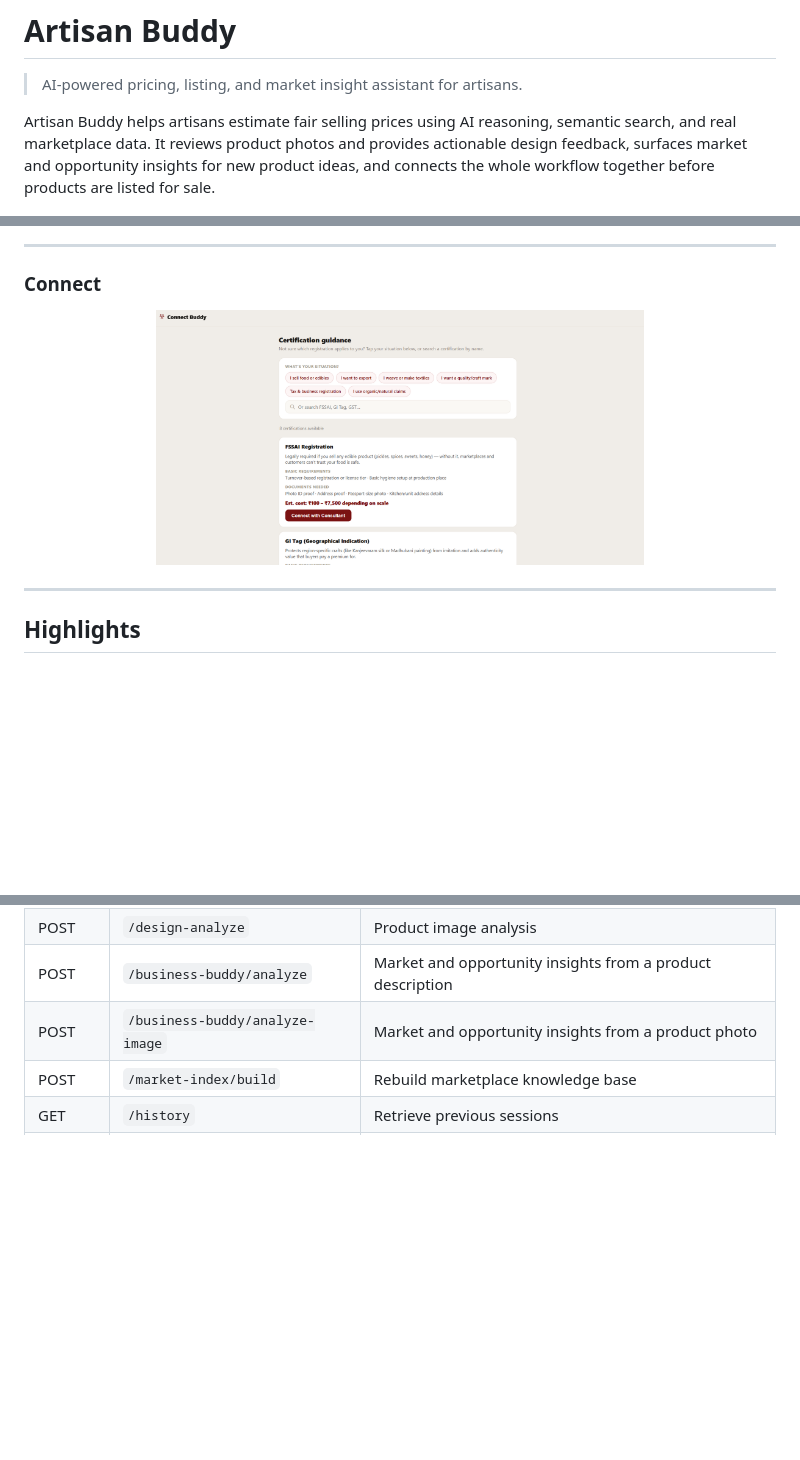
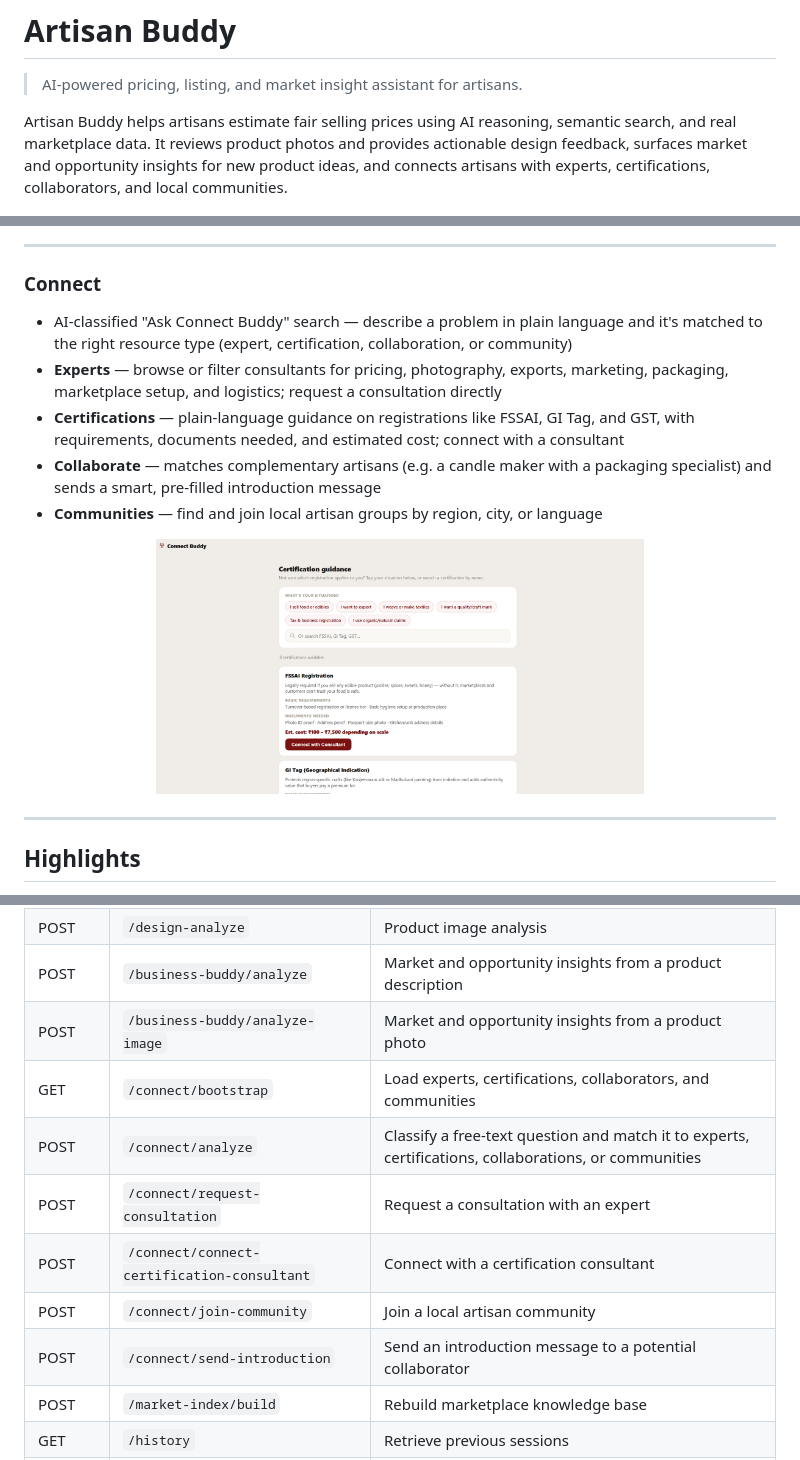
Before and after one commit to 93ak/artisan-price-buddy, a Markdown page: README.md, 3 parts joined by grey strips. Drawn GitHub-style; blank space fills up the shorter version.

```diff
--- a/README.md
+++ b/README.md
@@ -2,7 +2,7 @@
 
 > AI-powered pricing, listing, and market insight assistant for artisans.
 
-Artisan Buddy helps artisans estimate fair selling prices using AI reasoning, semantic search, and real marketplace data. It reviews product photos and provides actionable design feedback, surfaces market and opportunity insights for new product ideas, and connects the whole workflow together before products are listed for sale.
+Artisan Buddy helps artisans estimate fair selling prices using AI reasoning, semantic search, and real marketplace data. It reviews product photos and provides actionable design feedback, surfaces market and opportunity insights for new product ideas, and connects artisans with experts, certifications, collaborators, and local communities.
 
 <p align="center">
   <img src="images/homepage.png" width="46%">
@@ -59,15 +59,15 @@ Artisan Buddy helps artisans estimate fair selling prices using AI reasoning, se
 
 ### Connect
 
+- AI-classified "Ask Connect Buddy" search — describe a problem in plain language and it's matched to the right resource type (expert, certification, collaboration, or community)
+- **Experts** — browse or filter consultants for pricing, photography, exports, marketing, packaging, marketplace setup, and logistics; request a consultation directly
+- **Certifications** — plain-language guidance on registrations like FSSAI, GI Tag, and GST, with requirements, documents needed, and estimated cost; connect with a consultant
+- **Collaborate** — matches complementary artisans (e.g. a candle maker with a packaging specialist) and sends a smart, pre-filled introduction message
+- **Communities** — find and join local artisan groups by region, city, or language
+
 <p align="center">
   <img src="images/connect.png" width="65%">
 </p>
-
-<!--
-  Note: add a line or two here describing what "Connect" does — I don't have
-  details on this feature beyond the screenshot filename, so I've left it as
-  a placeholder. Happy to write the description once you tell me what it covers.
--->
 
 ---
 
@@ -160,6 +160,12 @@ API Docs → `http://localhost:8080/docs`
 | POST | `/design-analyze` | Product image analysis |
 | POST | `/business-buddy/analyze` | Market and opportunity insights from a product description |
 | POST | `/business-buddy/analyze-image` | Market and opportunity insights from a product photo |
+| GET | `/connect/bootstrap` | Load experts, certifications, collaborators, and communities |
+| POST | `/connect/analyze` | Classify a free-text question and match it to experts, certifications, collaborations, or communities |
+| POST | `/connect/request-consultation` | Request a consultation with an expert |
+| POST | `/connect/connect-certification-consultant` | Connect with a certification consultant |
+| POST | `/connect/join-community` | Join a local artisan community |
+| POST | `/connect/send-introduction` | Send an introduction message to a potential collaborator |
 | POST | `/market-index/build` | Rebuild marketplace knowledge base |
 | GET | `/history` | Retrieve previous sessions |
 | GET | `/health` | Health check |
```
